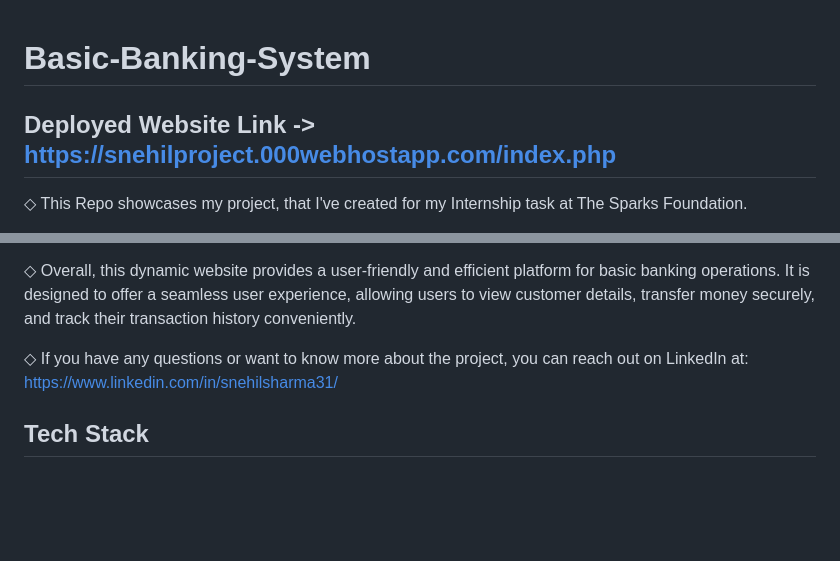
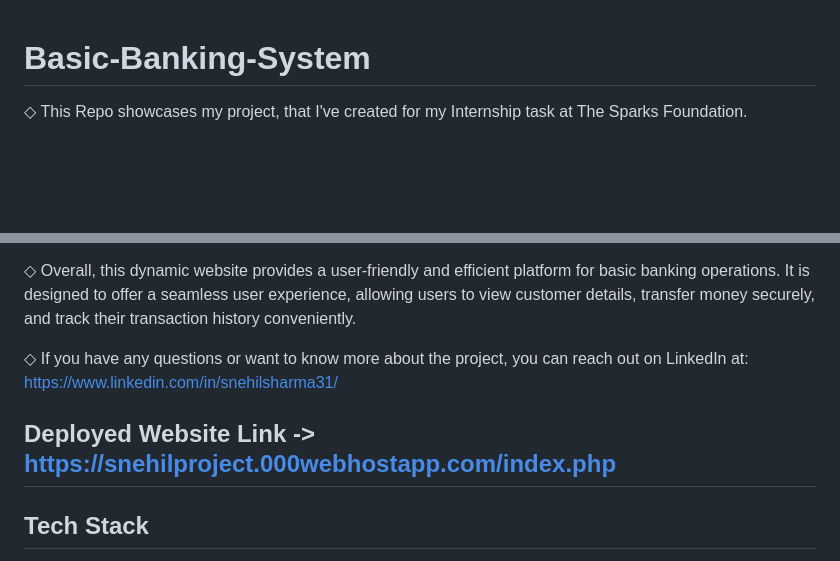
Before and after one commit to SnehilSharma31/Basic-Banking-System, a Markdown page: README.md, 2 parts joined by grey strips. Drawn GitHub-style; blank space fills up the shorter version.

```diff
--- a/README.md
+++ b/README.md
@@ -1,6 +1,4 @@
 # Basic-Banking-System
-
-## Deployed Website Link -> https://snehilproject.000webhostapp.com/index.php
 
 ◇ This Repo showcases my project, that I've created for my Internship task at The Sparks Foundation.
 
@@ -18,5 +16,7 @@
 
 ◇ If you have any questions or want to know more about the project, you can reach out on LinkedIn at: https://www.linkedin.com/in/snehilsharma31/
 
+## Deployed Website Link -> https://snehilproject.000webhostapp.com/index.php
+
 ## Tech Stack
 
```
Also changed, not shown: other parts of README.md (+2 -2 lines).
